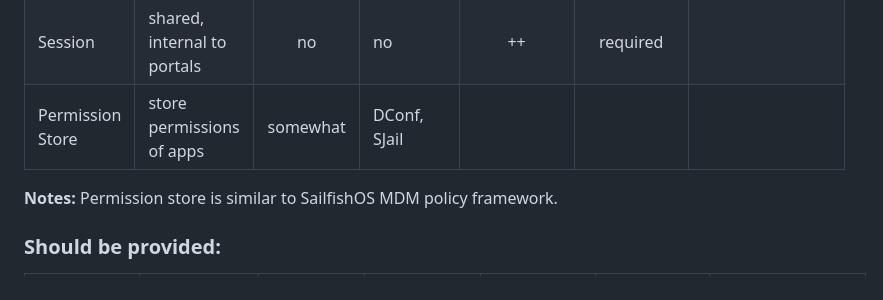
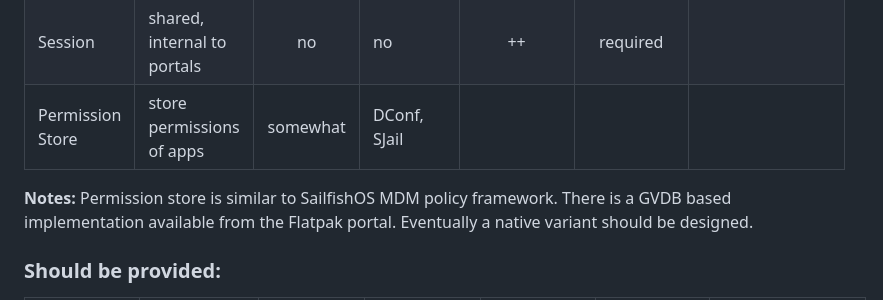
Before and after one commit to nephros/xdg-desktop-portal-amber, a Markdown page: doc/SailfishOS_Iface_Table.md, the part around the change. GitHub-like rendering.

```diff
--- a/doc/SailfishOS_Iface_Table.md
+++ b/doc/SailfishOS_Iface_Table.md
@@ -42,6 +42,8 @@ Legend:
 
 **Notes:**
 Permission store is similar to SailfishOS MDM policy framework.
+There is a GVDB based implementation available from the Flatpak portal.
+Eventually a native variant should be designed.
 
 ### Should be provided:
 | Backend Name      | Description                     | SFOS capability | SFOS interface | est. complexity | Usefulness | Amber implementation status    |
```
Also changed, not shown: doc/README_Testing.md (+1 -1 lines).
